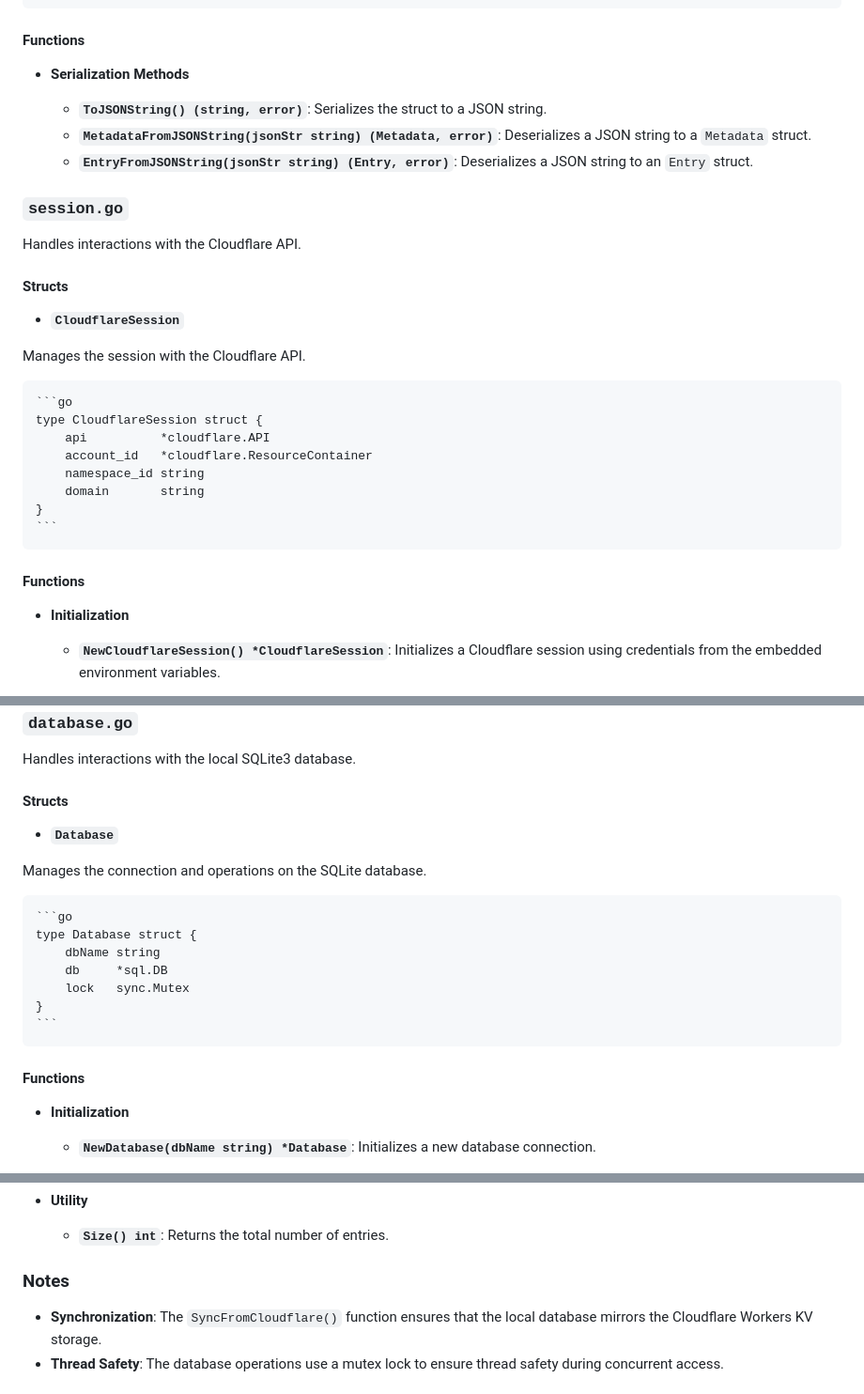
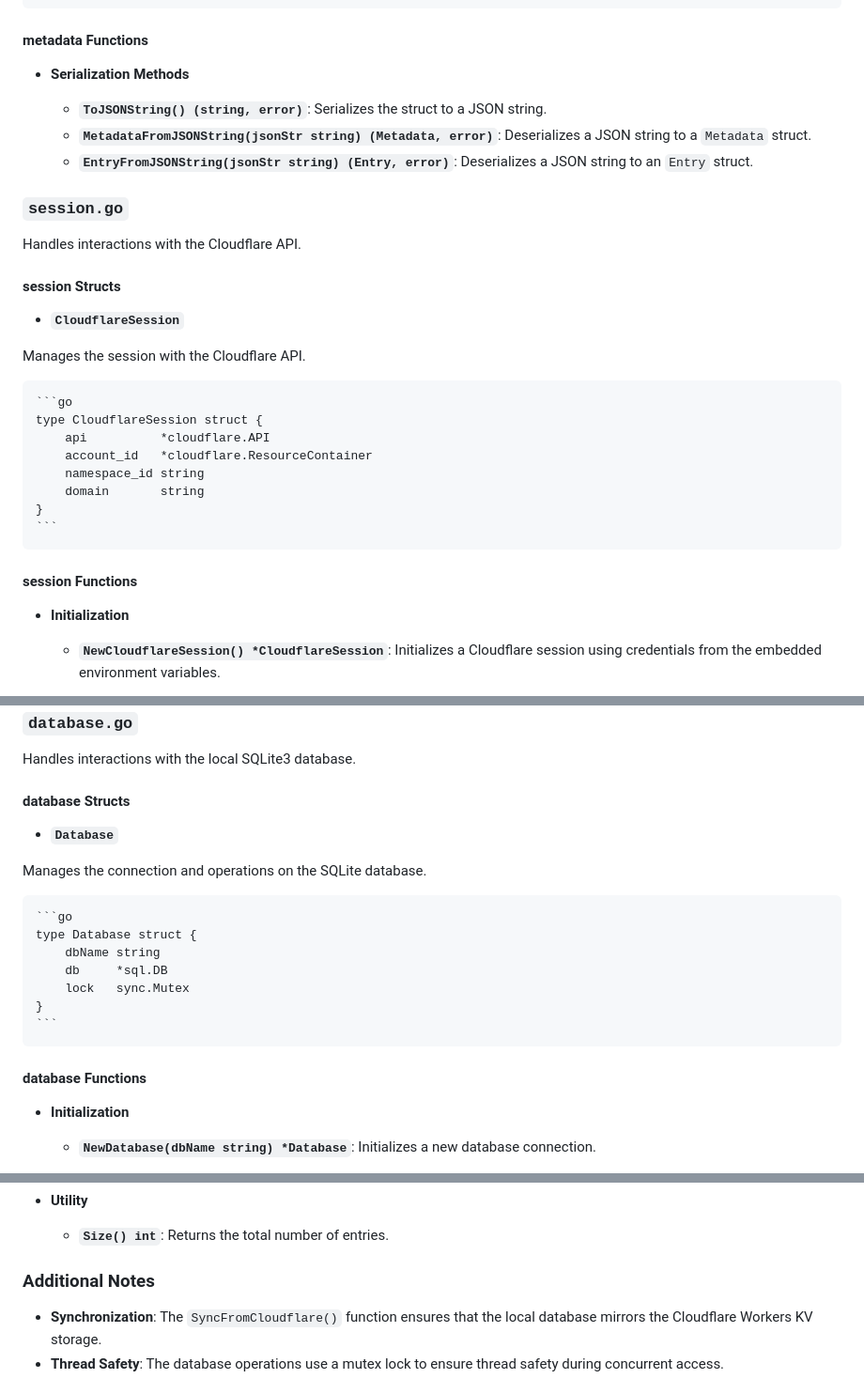
Before and after one commit to williamveith/cdnmanager, a Markdown page: README.md, 3 parts joined by grey strips. Shown at 94% size. Drawn GitHub-style.

Commit message:
Fixed syntax errors in readme so the error checker would go away

````diff
--- a/README.md
+++ b/README.md
@@ -114,7 +114,7 @@ Contains predefined fields for entry metadata.
     }
     ```
 
-#### **Functions**
+#### **metadata Functions**
 
 - **Serialization Methods**
 
@@ -126,7 +126,7 @@ Contains predefined fields for entry metadata.
 
 Handles interactions with the Cloudflare API.
 
-#### **Structs**
+#### **session Structs**
 
 - **`CloudflareSession`**
 
@@ -141,7 +141,7 @@ Manages the session with the Cloudflare API.
     }
     ```
 
-#### **Functions**
+#### **session Functions**
 
 - **Initialization**
 
@@ -173,7 +173,7 @@ Manages the session with the Cloudflare API.
 
 Handles interactions with the local SQLite3 database.
 
-#### **Structs**
+#### **database Structs**
 
 - **`Database`**
 
@@ -187,7 +187,7 @@ Manages the connection and operations on the SQLite database.
     }
     ```
 
-#### **Functions**
+#### **database Functions**
 
 - **Initialization**
 
@@ -222,7 +222,7 @@ Manages the connection and operations on the SQLite database.
 
   - **`Size() int`**: Returns the total number of entries.
 
-### **Notes**
+### **Additional Notes**
 
 - **Synchronization**: The `SyncFromCloudflare()` function ensures that the local database mirrors the Cloudflare Workers KV storage.
 - **Thread Safety**: The database operations use a mutex lock to ensure thread safety during concurrent access.
````
